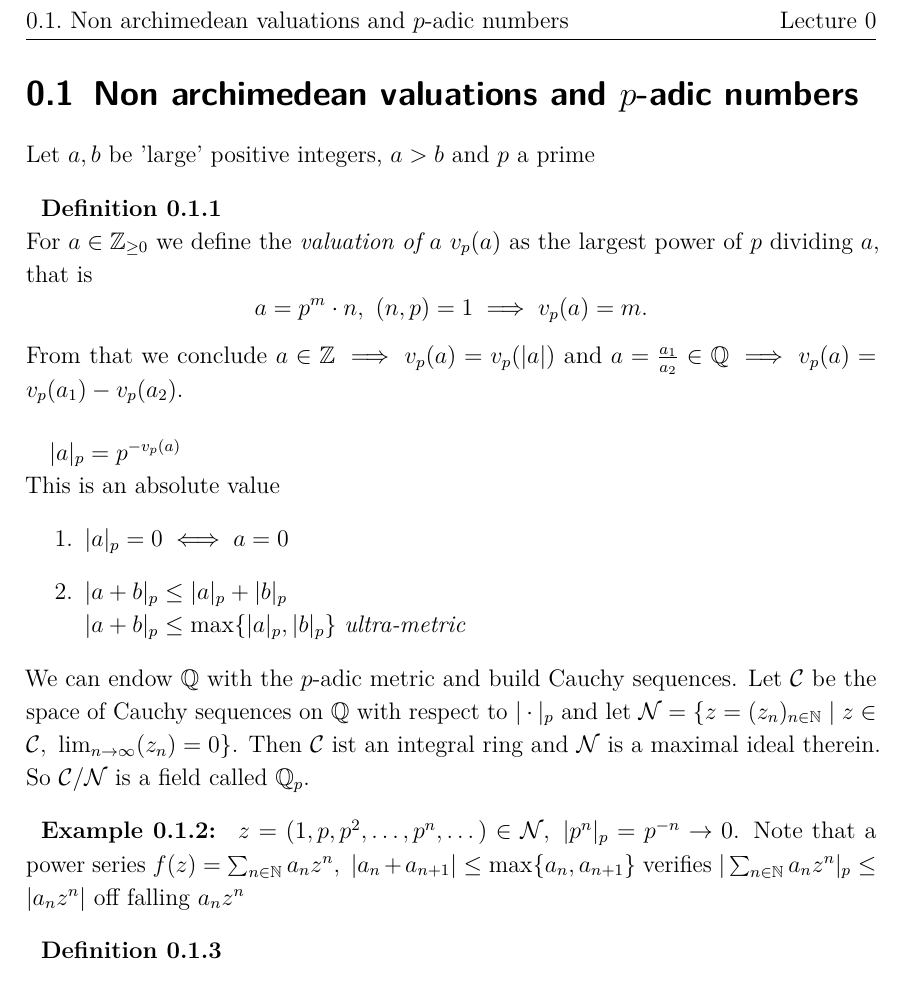
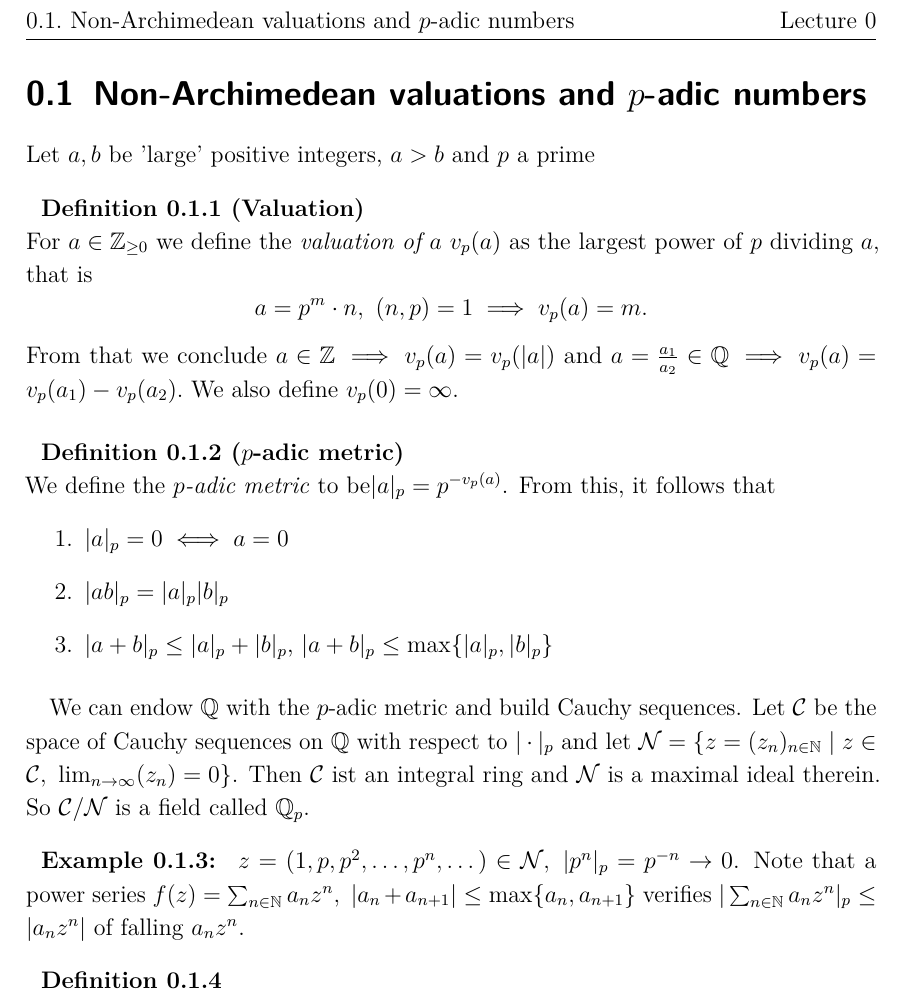
Before and after one commit to vonfalkenstein/ANT-script, a LaTeX document (ANT script.tex): part of page 5 of 5, cut so that both start at the same text. The pictures show the PDF file ANT script.pdf that the author committed with the source.

Commit message:
first small update

```diff
--- a/ANT script.tex
+++ b/ANT script.tex
@@ -18,23 +18,25 @@ This script does not represent any replacement for the lectures given by profess
 \setstretch{1.15}			%Zeilenabstand. Kann man auch später nochmal reinhämmern, falls man es ändern will
 
 
-	\section{Non archimedean valuations and $p$-adic numbers}
+	\section{Non-Archimedean valuations and $p$-adic numbers}
 		Let $a,b$ be 'large' positive integers, $a > b$ and $p$ a prime
-	\begin{defn}
+	\begin{defn}[Valuation]
 		For $a \in \Z_{\geq 0}$ we define the \emph{valuation of $a$} $v_p(a)$ as the largest power of $p$ dividing $a$, that is
 		\[ a = p^m \cdot n,\ (n,p) = 1 \implies v_p(a) = m. \]
-		From that we conclude $ a \in \Z \implies v_p(a) = v_p(|a|) $ and $ a = \frac{a_1}{a_2} \in \Q \implies v_p(a) = v_p(a_1) - v_p(a_2). $
+		From that we conclude $ a \in \Z \implies v_p(a) = v_p(|a|) $ and $ a = \frac{a_1}{a_2} \in \Q \implies v_p(a) = v_p(a_1) - v_p(a_2). $ We also define $ v_p(0) = \infty $.
 	\end{defn}
-	$ |a|_p = p^{-v_p(a)} $\\
-	This is an absolute value
-	\begin{enumerate}
-		\item $|a|_p = 0 \iff a = 0$
-		\item $|a+b|_p \leq |a|_p+|b|_p$\\
-		$|a+b|_p \leq \max\{|a|_p,|b|_p\}$ \emph{ultra-metric}
-	\end{enumerate}
+
+	\begin{defn}[$p$-adic metric]
+		We define the \emph{$p$-adic metric} to be$ |a|_p = p^{-v_p(a)} $. From this, it follows that
+		\begin{enumerate}
+			\item $|a|_p = 0 \iff a = 0$
+			\item $ |ab|_p = |a|_p |b|_p $
+			\item $|a+b|_p \leq |a|_p+|b|_p$, $|a+b|_p \leq \max\{|a|_p,|b|_p\}$
+		\end{enumerate}
+	\end{defn}
 	We can endow $\Q$ with the $p$-adic metric and build Cauchy sequences. Let $\mathcal{C}$ be the space of Cauchy sequences on $\Q$ with respect to $|\cdot|_p$ and let $\mathcal{N} = \{z = (z_n)_{n \in \N} \mid z \in \mathcal{C},\ \lim_{n \to \infty}(z_n) = 0\}$. Then $\mathcal{C}$ ist an integral ring and $\mathcal{N}$ is a maximal ideal therein. So $\mathcal{C}/\mathcal{N}$ is a field called $\Q_p$.
 	\begin{exmp}
-		$z = (1,p,p^2,\dotsc,p^n,\dotsc) \in \mathcal{N},\ |p^n|_p = p^{-n} \to 0$. Note that a power series $ f(z) = \sum_{n \in \N} a_n z^n,\ |a_n + a_{n+1}| \leq \max\{a_n,a_{n+1}\} $ verifies $ |\sum_{n \in \N} a_nz^n|_p \leq |a_nz^n| $ off falling $ a_nz^n $
+		$z = (1,p,p^2,\dotsc,p^n,\dotsc) \in \mathcal{N},\ |p^n|_p = p^{-n} \to 0$. Note that a power series $ f(z) = \sum_{n \in \N} a_n z^n,\ |a_n + a_{n+1}| \leq \max\{a_n,a_{n+1}\} $ verifies $ |\sum_{n \in \N} a_nz^n|_p \leq |a_nz^n| $ of falling $ a_nz^n $.
 	\end{exmp}
 	\begin{defn}
 		For $ x \in \Q_p $ we define $ |x|_p = \lim|x_n|_p $ with $|x_n| \to x$\\
```
Also changed, not shown: ANT script.pdf.
